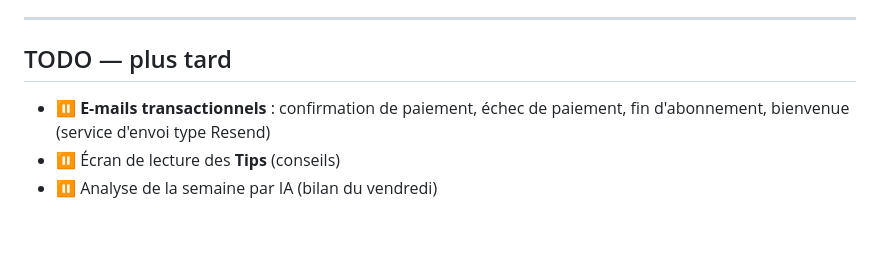
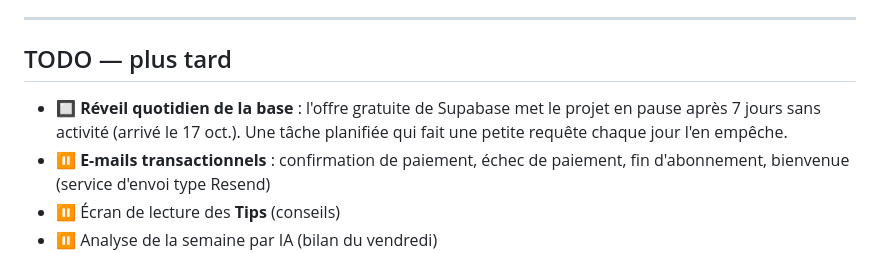
Before and after one commit to valcwt/carnet_entrainement-, a Markdown page: ROADMAP.md, the part around the change. Drawn GitHub-style; blank space fills up the shorter version.

Commit message:
TODO : réveil quotidien de la base Supabase
Co-Authored-By: Claude Opus 5.5 <noreply@anthropic.com>
Claude-Session: https://claude.ai/code/session_01HLSWUPvWYKkPkMktaW69QY

```diff
--- a/ROADMAP.md
+++ b/ROADMAP.md
@@ -76,6 +76,7 @@ Légende : ✅ fait · 🔄 en cours · 🔲 à faire · ⏸️ plus tard
 ---
 
 ## TODO — plus tard
+- 🔲 **Réveil quotidien de la base** : l'offre gratuite de Supabase met le projet en pause après 7 jours sans activité (arrivé le 17 oct.). Une tâche planifiée qui fait une petite requête chaque jour l'en empêche.
 - ⏸️ **E-mails transactionnels** : confirmation de paiement, échec de paiement, fin d'abonnement, bienvenue (service d'envoi type Resend)
 - ⏸️ Écran de lecture des **Tips** (conseils)
 - ⏸️ Analyse de la semaine par IA (bilan du vendredi)
```
